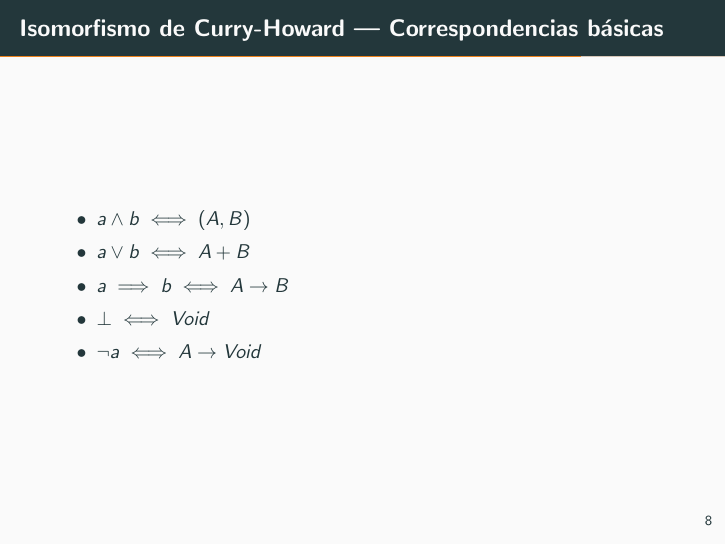
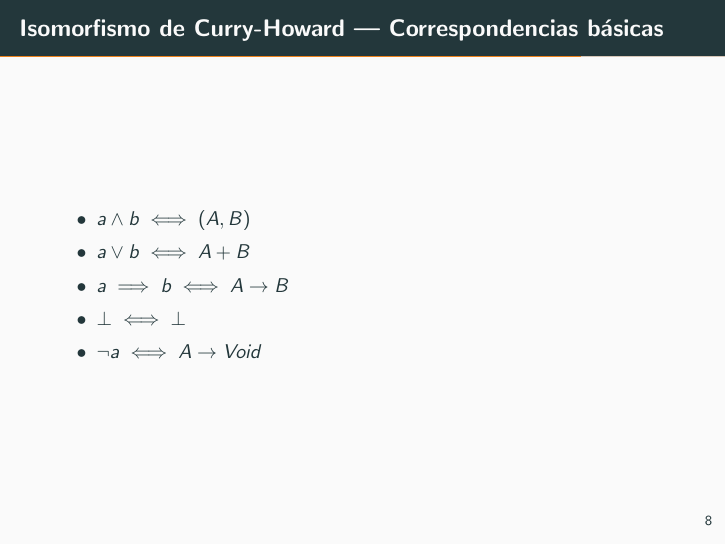
Before and after one commit to fluque1995/coq-agr, LaTeX slides (slides/slides.tex): page 12 of 16. Compiled offline with pdfLaTeX.

Commit message:
Updates Curry-Howard section

```diff
--- a/slides/slides.tex
+++ b/slides/slides.tex
@@ -148,7 +148,7 @@
   \item $a \land b \iff (A, B)$
   \item $a \lor b \iff A + B$
   \item $a \implies b \iff A \rightarrow B$
-  \item $\bot \iff Void$
+  \item $\bot \iff \bot$
   \item $\neg a \iff A \rightarrow Void$
   \end{itemize}
 
```
